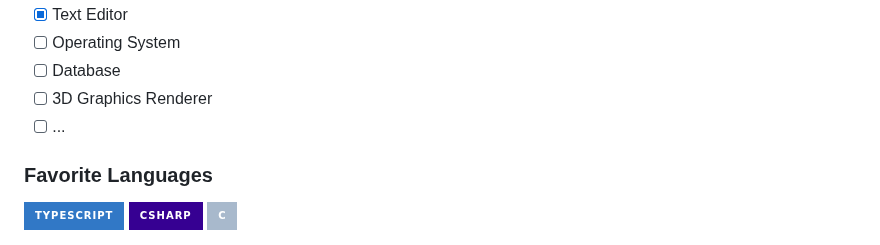
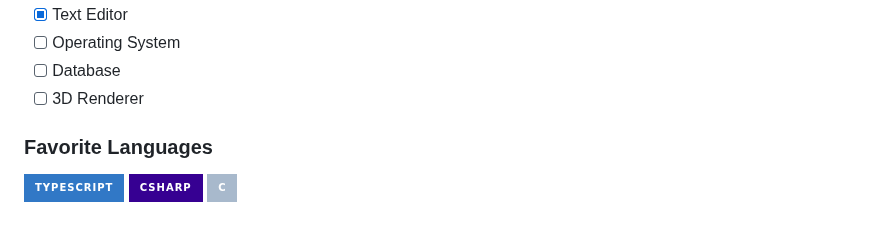
Before and after one commit to Lxdovic/Lxdovic, a Markdown page: README.md, the part around the change. GitHub-like rendering; badges without logos.

```diff
--- a/README.md
+++ b/README.md
@@ -12,8 +12,7 @@ I love programming existing systems from the ground up. This allows me to gain a
 - [x] Text Editor
 - [ ] Operating System
 - [ ] Database
-- [ ] 3D Graphics Renderer
-- [ ] ...
+- [ ] 3D Renderer
 
 <h3> Favorite Languages </h3>
 <p style="margin-top: 24px">
```
